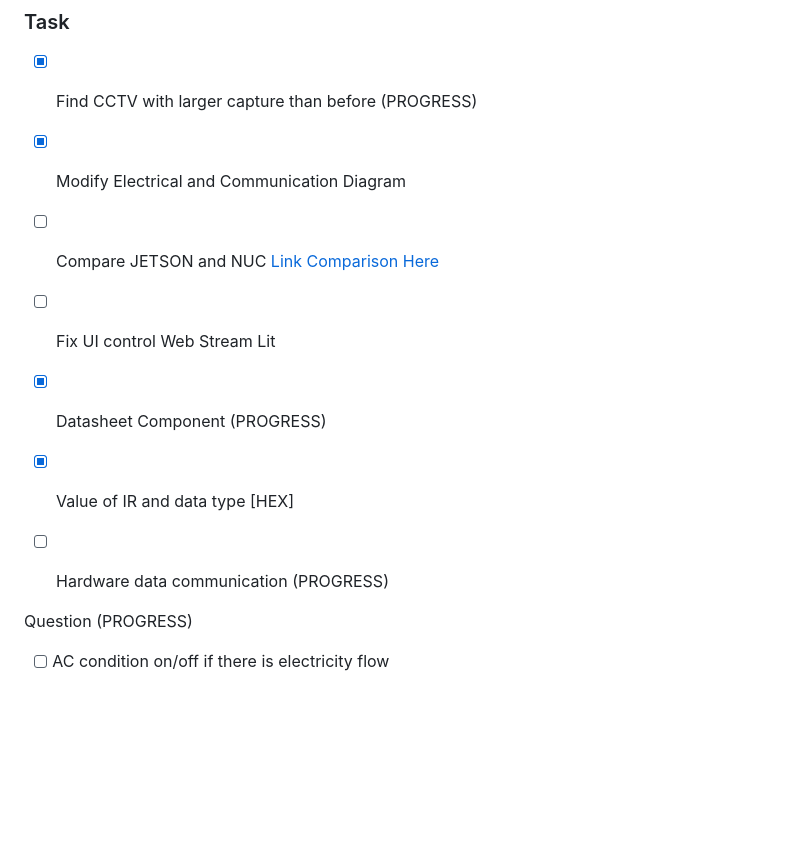
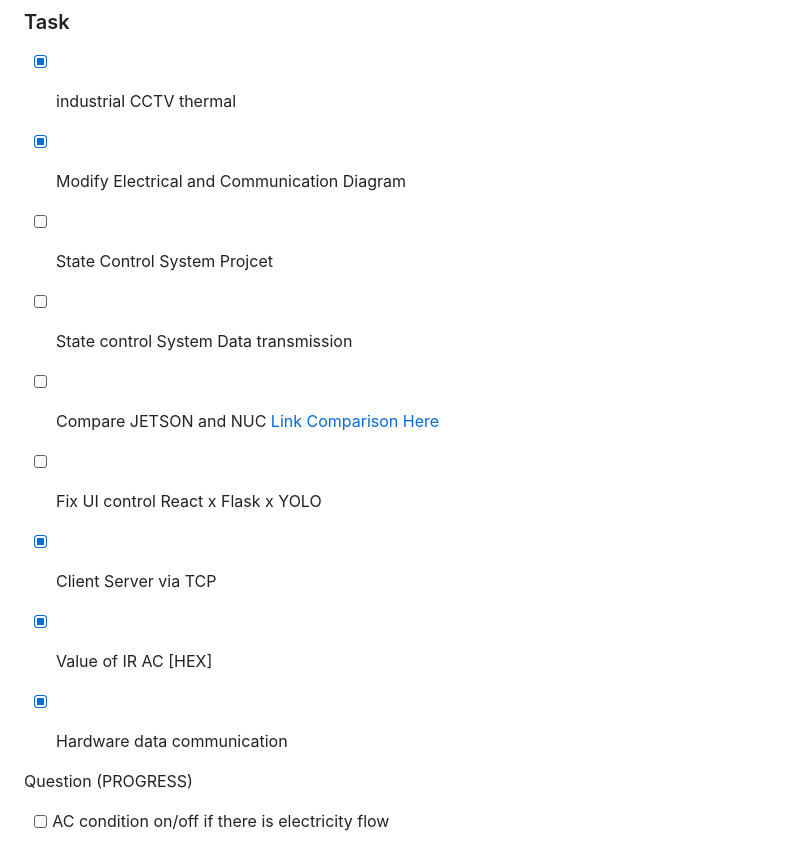
Before and after one commit to robotjaol/thermal_cam_HVAC, a Markdown page: README.md, the part around the change. Rendered like a GitHub page; blank space fills up the shorter version.

Commit message:
update : progress tracker

```diff
--- a/README.md
+++ b/README.md
@@ -121,18 +121,23 @@ follow this [link for components](https://docs.google.com/spreadsheets/d/1vpriAi
 
 ### Task
 
-- [x] Find CCTV with larger capture than before (PROGRESS)
+- [x] industrial CCTV thermal
+
 - [x] Modify Electrical and Communication Diagram
+
+- [ ] State Control System Projcet
+
+- [ ] State control System Data transmission
 
 - [ ] Compare JETSON and NUC [Link Comparison Here](https://docs.google.com/spreadsheets/d/1smyAvMr5_zLs4XbiOqaG5MXrTgi8uHW2DJUwPbSx77A/edit?hl=id#gid=0)
 
-- [ ] Fix UI control Web Stream Lit
+- [ ] Fix UI control React x Flask x YOLO
 
-- [x] Datasheet Component (PROGRESS)
+- [x] Client Server via TCP
 
-- [x] Value of IR and data type [HEX]
+- [x] Value of IR AC [HEX]
 
-- [ ] Hardware data communication (PROGRESS)
+- [X] Hardware data communication
 
 Question (PROGRESS)
 
```
